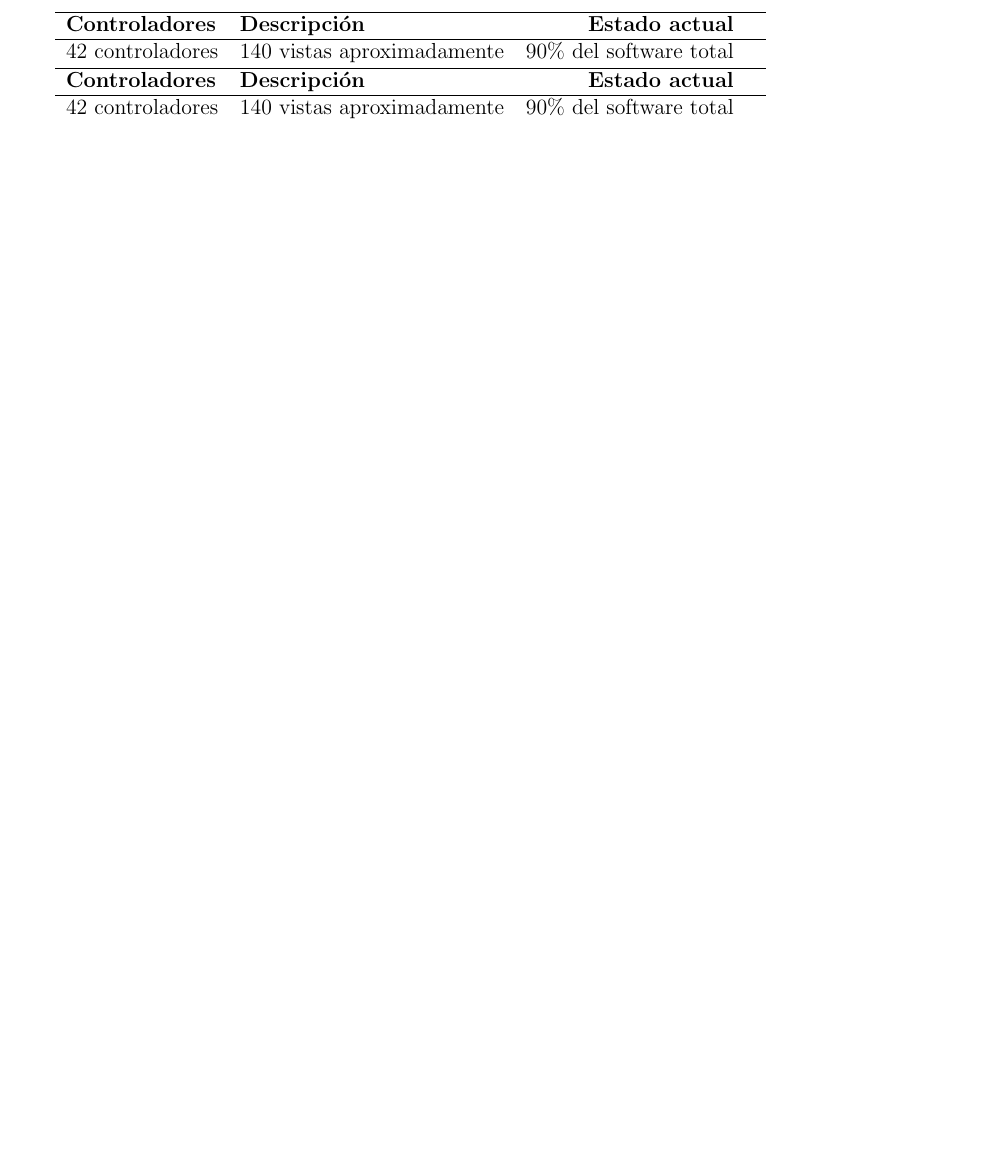
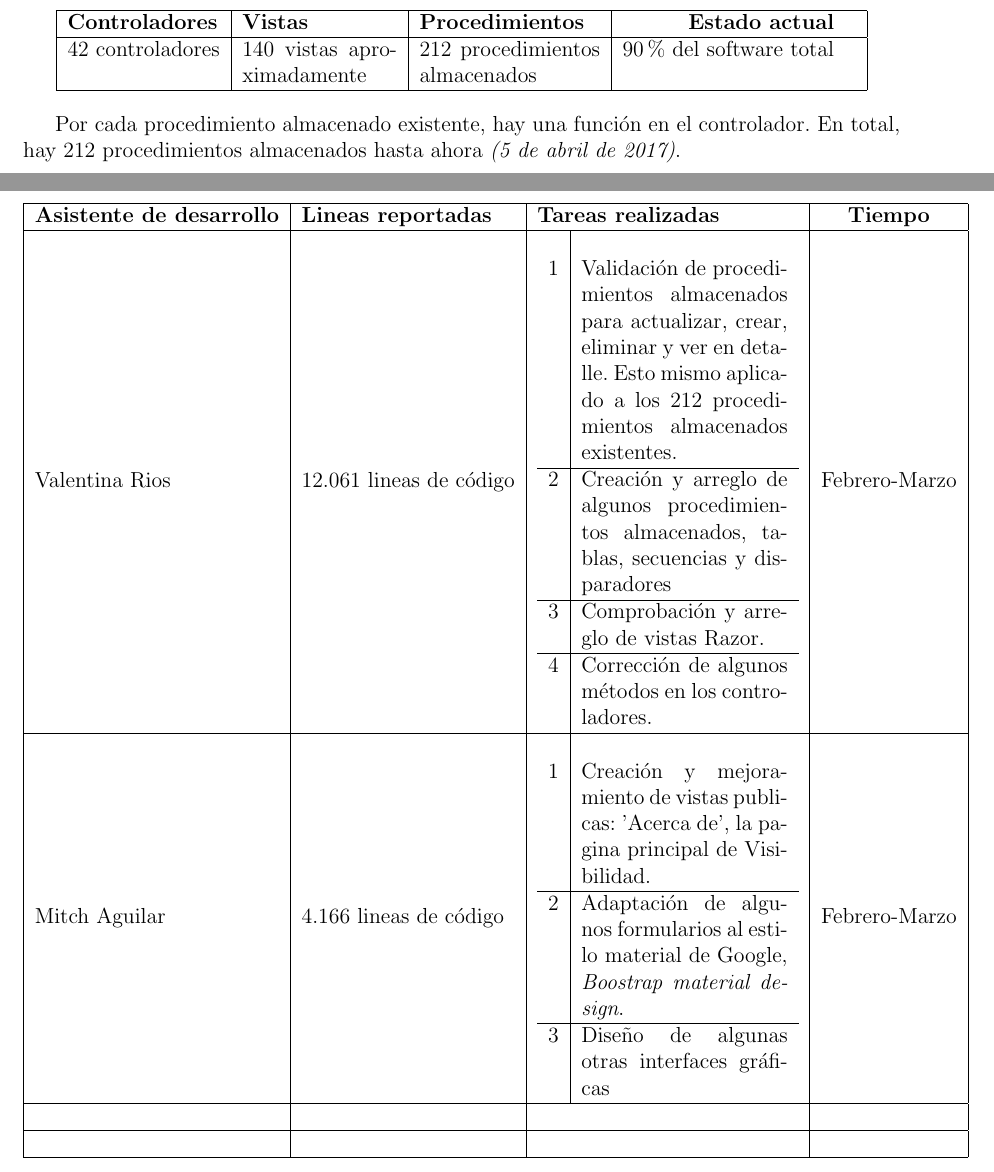
Before and after one commit to juliandavidmr/Doc-MDD, a LaTeX problem sheet (examples/visibilidad.tex): part of page 2 of 2 before the commit and two parts of pages 3 and 4 of 4 after it, the two joined at a grey line, cut so that both start at the same text, the shorter picture padded with empty space. Compiled offline with pdfLaTeX; the source files are stored in an older character set and shown here as Unicode.

Commit message:
tablas de informe

```diff
--- a/examples/visibilidad.tex
+++ b/examples/visibilidad.tex
@@ -12,2 +25 @@
 
-	\begin{tabular}{llrc}
@@ -14,13 +42,49 @@
+	\begin{center}
+		\begin{tabular}{|l|p{3cm}|p{3.5cm}|rc|}
 			\hline
-		\textbf{Controladores} & \textbf{Descripción} & \textbf{Estado actual} & \\
+			\textbf{Controladores} & \textbf{Vistas} & \textbf{Procedimientos} & \textbf{Estado actual} & \\
 			\hline
-		42 controladores & 140 vistas aproximadamente & 90\% del software total
+			42 controladores & 140 vistas aproximadamente & 212 procedimientos almacenados & 90\% del software total & \\
+			\hline
 		\end{tabular}
+	\end{center}
 
-	\begin{tabular}{llrc}
+	Por cada procedimiento almacenado existente, hay una función en el controlador.
+	En total, hay 212 procedimientos almacenados hasta ahora \textit{(\today)}.
+
+	\begin{center}
+		\begin{tabular}{|l|l|l|c|}
 					\hline
-		\textbf{Controladores} & \textbf{Descripción} & \textbf{Estado actual} & \\
+					\textbf{Asistente de desarrollo} & \textbf{Lineas reportadas} & \textbf{Tareas realizadas} & \textbf{Tiempo} \\
 					\hline
-		42 controladores & 140 vistas aproximadamente & 90\% del software total
+					Valentina Rios & 12.061 lineas de código &
+						\begin{tabular}{c|p{4cm}}
+							&\\
+							1 & Validación de procedimientos almacenados para actualizar, crear, eliminar y ver en detalle. Esto mismo aplicado a los 212 procedimientos almacenados existentes. \\
+							\hline
+							2 & Creación y arreglo de algunos procedimientos almacenados, tablas, secuencias y disparadores \\
+							\hline
+							3 & Comprobación y arreglo de vistas Razor. \\
+							\hline
+							4 & Corrección de algunos métodos en los controladores. \\
 						\end{tabular}
+					& Febrero-Marzo \\
+					\hline
+					Mitch Aguilar & 4.166 lineas de código &
+						\begin{tabular}{c|p{4cm}}
+							&\\
+							1 & Creación y mejoramiento de vistas publicas: 'Acerca de', la pagina principal de Visibilidad. \\
+							\hline
+							2 & Adaptación de algunos formularios al estilo material de Google, \textit{Boostrap material design}. \\
+							\hline
+							3 & Diseño de algunas otras interfaces gráficas \\
+						\end{tabular}
+					& Febrero-Marzo \\
+					\hline
+					&  &  & \\
+					\hline
+					&  &  & \\
+					\hline
+				\end{tabular}
+	\end{center}
 \end{document}
```
Also changed, not shown: guia/texto.tex (added, +13 -0 lines), index.tex (+9 -12 lines), portada.tex (+1 -1 lines), examples/visibilidad.pdf, guia/texto.pdf (added), index.pdf (added), examples/visibilidad.tex (31 more changed lines). Lines whose indentation alone changed are shown as unchanged.
